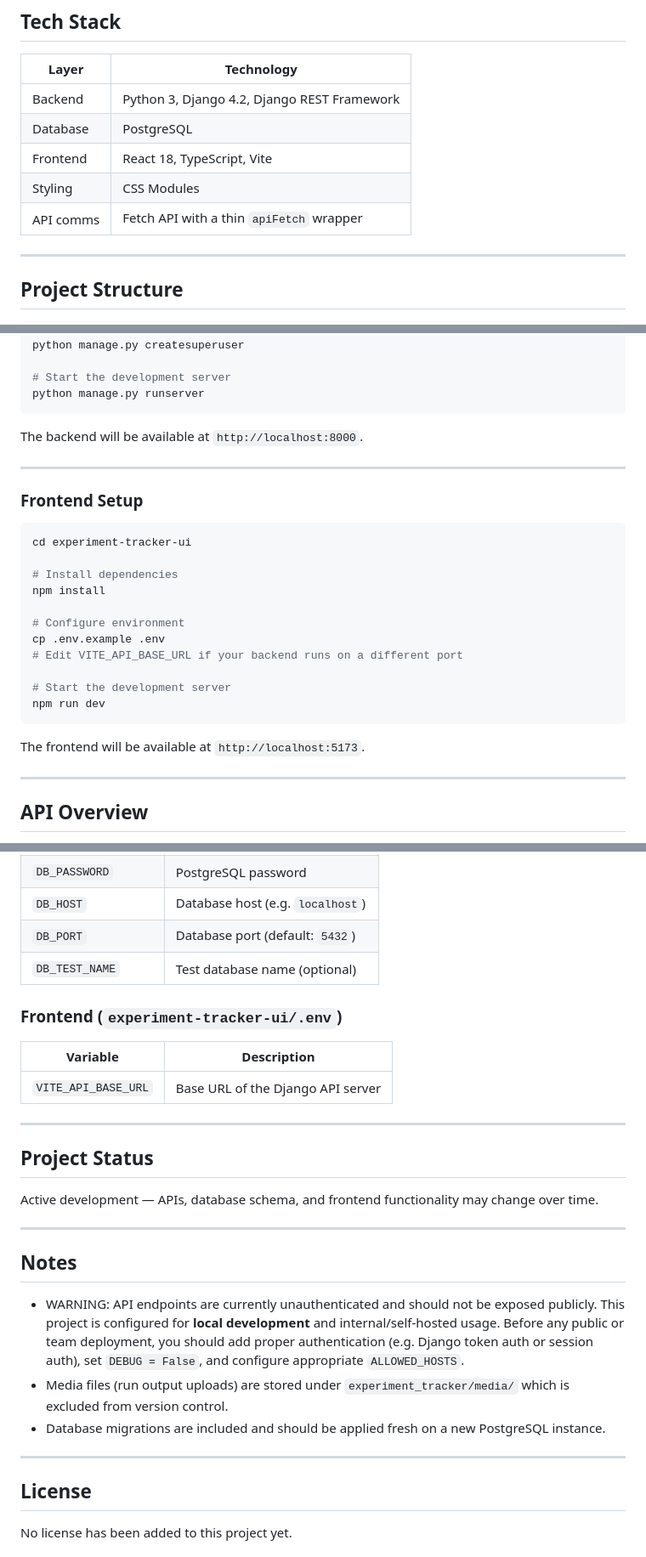
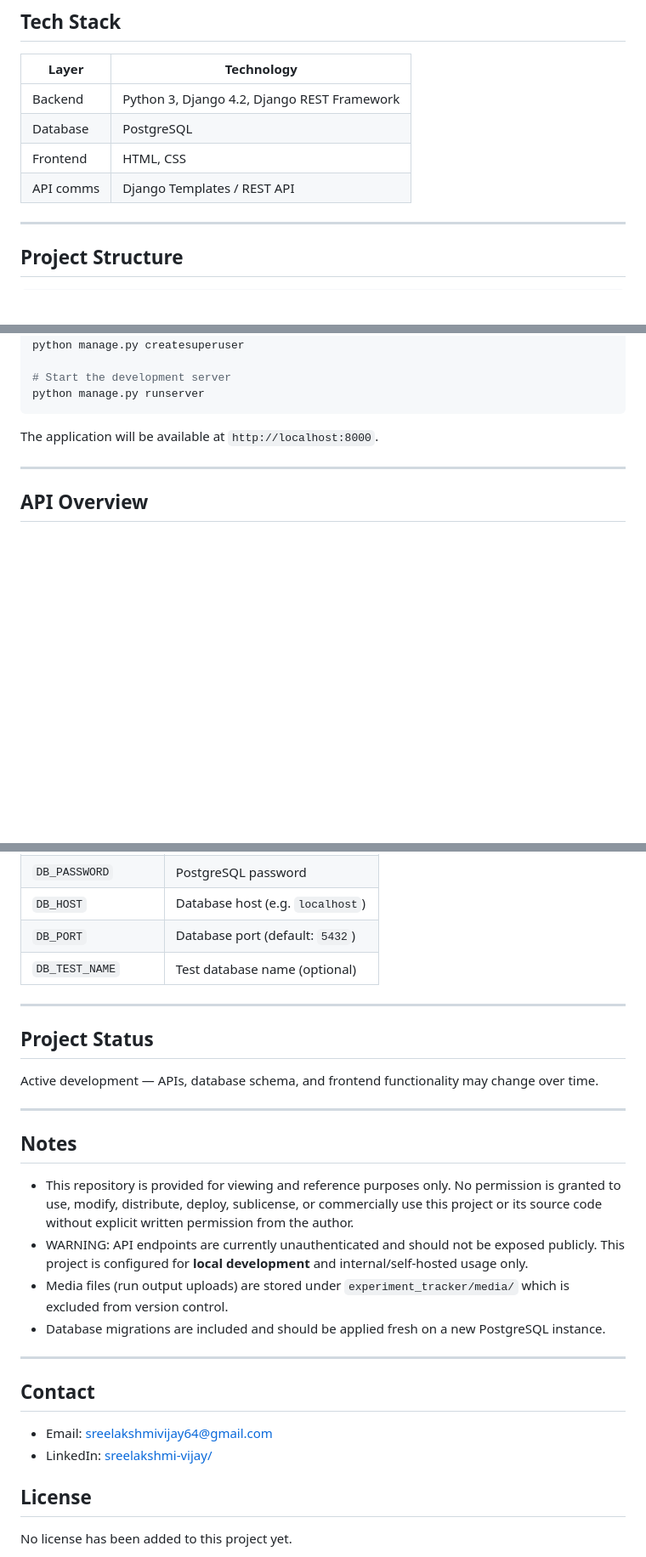
Before and after one commit to sreelakshmi-vijay/MODELARIUM-Experiment-Tracker, a Markdown page: README.md, 3 parts joined by grey strips. Shown at 85% size. Drawn GitHub-style; blank space fills up the shorter version.

````diff
--- a/README.md
+++ b/README.md
@@ -30,9 +30,8 @@ Experiment Tracker provides a structured way to manage the lifecycle of ML exper
 |-----------|-------------------------------------|
 | Backend   | Python 3, Django 4.2, Django REST Framework |
 | Database  | PostgreSQL                          |
-| Frontend  | React 18, TypeScript, Vite          |
-| Styling   | CSS Modules                         |
-| API comms | Fetch API with a thin `apiFetch` wrapper |
+| Frontend  | HTML, CSS                           |
+| API comms | Django Templates / REST API         |
 
 ---
 
@@ -108,27 +98,7 @@ python manage.py createsuperuser
 python manage.py runserver
 ```
 
-The backend will be available at `http://localhost:8000`.
-
----
-
-### Frontend Setup
-
-```bash
-cd experiment-tracker-ui
-
-# Install dependencies
-npm install
-
-# Configure environment
-cp .env.example .env
-# Edit VITE_API_BASE_URL if your backend runs on a different port
-
-# Start the development server
-npm run dev
-```
-
-The frontend will be available at `http://localhost:5173`.
+The application will be available at `http://localhost:8000`.
 
 ---
 
@@ -176,12 +146,6 @@ A browsable API is available in development at `http://localhost:8000/api/`.
 | `DB_PORT`           | Database port (default: `5432`)      |
 | `DB_TEST_NAME`      | Test database name (optional)        |
 
-### Frontend (`experiment-tracker-ui/.env`)
-
-| Variable             | Description                        |
-|----------------------|------------------------------------|
-| `VITE_API_BASE_URL`  | Base URL of the Django API server  |
-
 ---
 
 ## Project Status
@@ -192,11 +156,17 @@ Active development — APIs, database schema, and frontend functionality may cha
 
 ## Notes
 
-- WARNING: API endpoints are currently unauthenticated and should not be exposed publicly. This project is configured for **local development** and internal/self-hosted usage. Before any public or team deployment, you should add proper authentication (e.g. Django token auth or session auth), set `DEBUG = False`, and configure appropriate `ALLOWED_HOSTS`.
+- This repository is provided for viewing and reference purposes only. No permission is granted to use, modify, distribute, deploy, sublicense, or commercially use this project or its source code without explicit written permission from the author.
+- WARNING: API endpoints are currently unauthenticated and should not be exposed publicly. This project is configured for **local development** and internal/self-hosted usage only.
 - Media files (run output uploads) are stored under `experiment_tracker/media/` which is excluded from version control.
 - Database migrations are included and should be applied fresh on a new PostgreSQL instance.
 
 ---
+
+## Contact
+
+- Email: [sreelakshmivijay64@gmail.com](mailto:sreelakshmivijay64@gmail.com)
+- LinkedIn: [sreelakshmi-vijay/](https://www.linkedin.com/in/sreelakshmi-vijay/)
 
 ## License
 
````
Also changed, not shown: other parts of README.md (+1 -10 lines).
